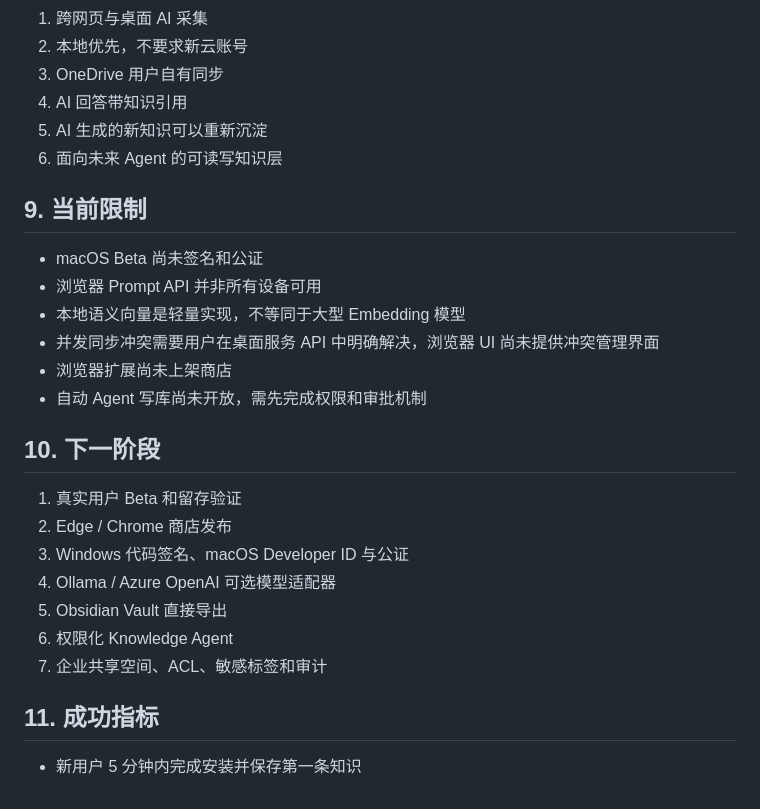
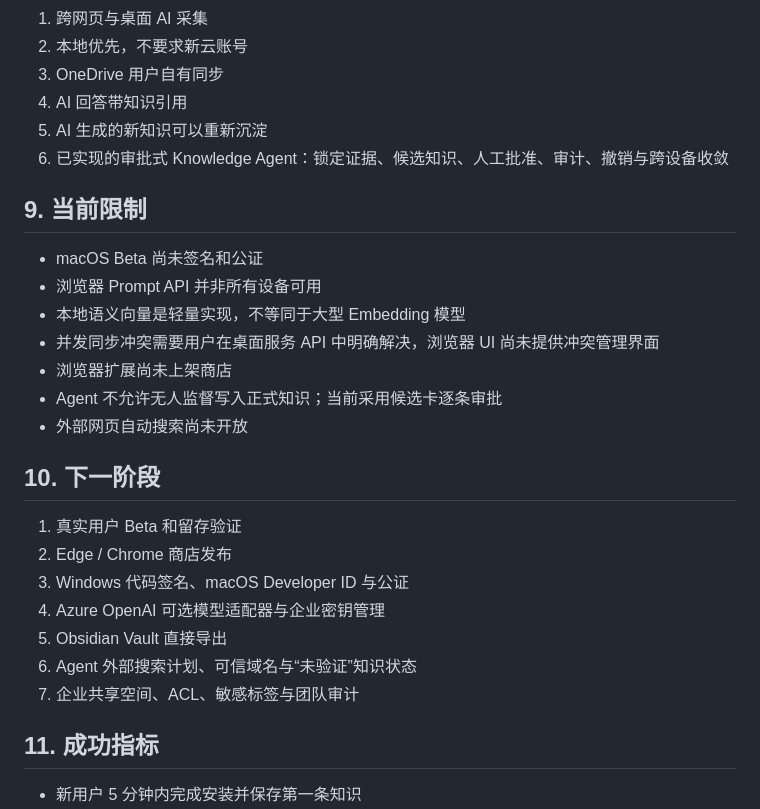
Before and after one commit to lindaf0617-hub/ai-knowledge-inbox, a Markdown page: PROJECT_RECORD.md, the part around the change. Rendered like a GitHub page.

```diff
--- a/PROJECT_RECORD.md
+++ b/PROJECT_RECORD.md
@@ -177,7 +177,7 @@ AI Knowledge Inbox 不是又一个聊天机器人，也不是单纯的网页收
 3. OneDrive 用户自有同步
 4. AI 回答带知识引用
 5. AI 生成的新知识可以重新沉淀
-6. 面向未来 Agent 的可读写知识层
+6. 已实现的审批式 Knowledge Agent：锁定证据、候选知识、人工批准、审计、撤销与跨设备收敛
 
 ## 9. 当前限制
 
@@ -186,17 +186,18 @@ AI Knowledge Inbox 不是又一个聊天机器人，也不是单纯的网页收
 - 本地语义向量是轻量实现，不等同于大型 Embedding 模型
 - 并发同步冲突需要用户在桌面服务 API 中明确解决，浏览器 UI 尚未提供冲突管理界面
 - 浏览器扩展尚未上架商店
-- 自动 Agent 写库尚未开放，需先完成权限和审批机制
+- Agent 不允许无人监督写入正式知识；当前采用候选卡逐条审批
+- 外部网页自动搜索尚未开放
 
 ## 10. 下一阶段
 
 1. 真实用户 Beta 和留存验证
 2. Edge / Chrome 商店发布
 3. Windows 代码签名、macOS Developer ID 与公证
-4. Ollama / Azure OpenAI 可选模型适配器
+4. Azure OpenAI 可选模型适配器与企业密钥管理
 5. Obsidian Vault 直接导出
-6. 权限化 Knowledge Agent
-7. 企业共享空间、ACL、敏感标签和审计
+6. Agent 外部搜索计划、可信域名与“未验证”知识状态
+7. 企业共享空间、ACL、敏感标签与团队审计
 
 ## 11. 成功指标
 
```
Also changed, not shown: HACKATHON.md (+33 -14 lines).
